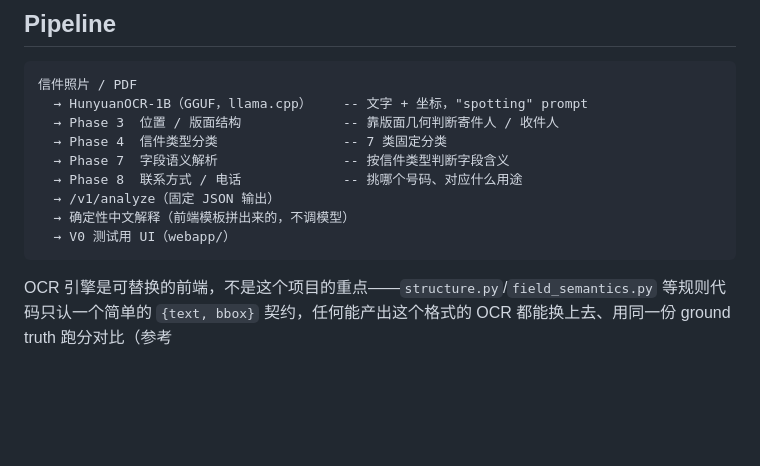
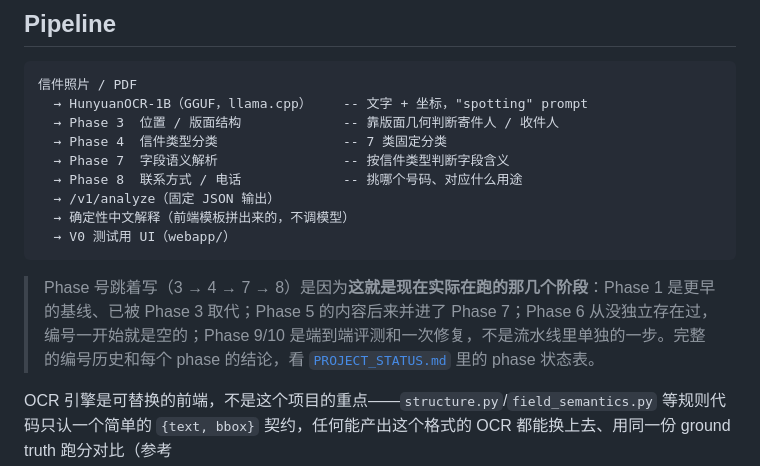
Before and after one commit to willeychen7/letter-field-extraction, a Markdown page: README.md, the part around the change. Drawn GitHub-style; blank space fills up the shorter version.

Commit message:
Explain the Phase 3/4/7/8 numbering gap in the README pipeline diagram
Was confusing without context why 5/6 don't appear between 4 and 7.

Co-Authored-By: Claude Sonnet 5 <noreply@anthropic.com>

````diff
--- a/README.md
+++ b/README.md
@@ -17,6 +17,8 @@
   → 确定性中文解释（前端模板拼出来的，不调模型）
   → V0 测试用 UI（webapp/）
 ```
+
+> Phase 号跳着写（3 → 4 → 7 → 8）是因为**这就是现在实际在跑的那几个阶段**：Phase 1 是更早的基线、已被 Phase 3 取代；Phase 5 的内容后来并进了 Phase 7；Phase 6 从没独立存在过，编号一开始就是空的；Phase 9/10 是端到端评测和一次修复，不是流水线里单独的一步。完整的编号历史和每个 phase 的结论，看 [`PROJECT_STATUS.md`](PROJECT_STATUS.md) 里的 phase 状态表。
 
 OCR 引擎是可替换的前端，不是这个项目的重点——`structure.py`/`field_semantics.py` 等规则代码只认一个简单的 `{text, bbox}` 契约，任何能产出这个格式的 OCR 都能换上去、用同一份 ground truth 跑分对比（参考 [`evaluation/spatial_field_extraction/RESULTS_paddleocr_vs_hunyuan_frontend.md`](evaluation/spatial_field_extraction/RESULTS_paddleocr_vs_hunyuan_frontend.md) 这个例子）。
 
````
